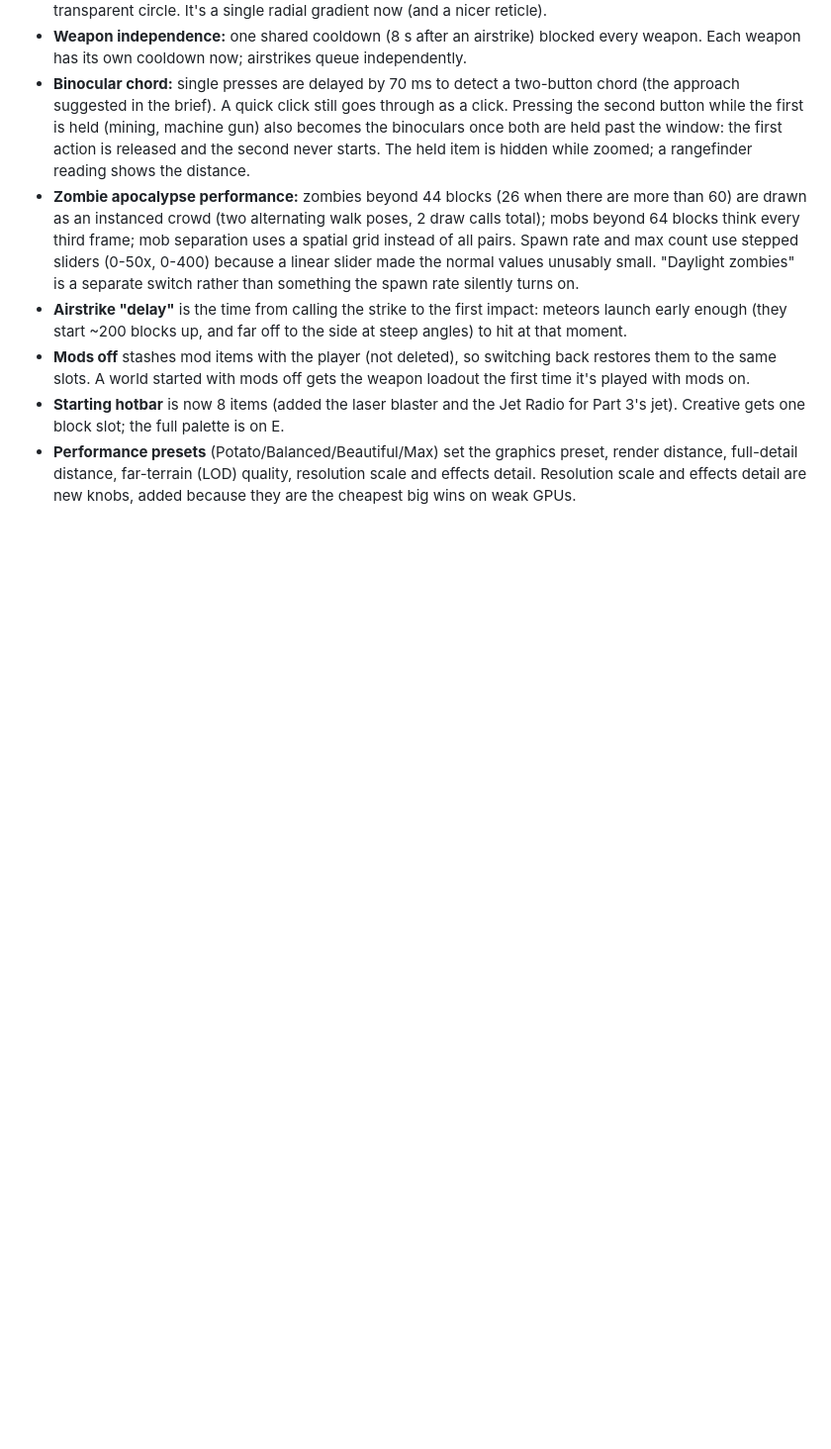
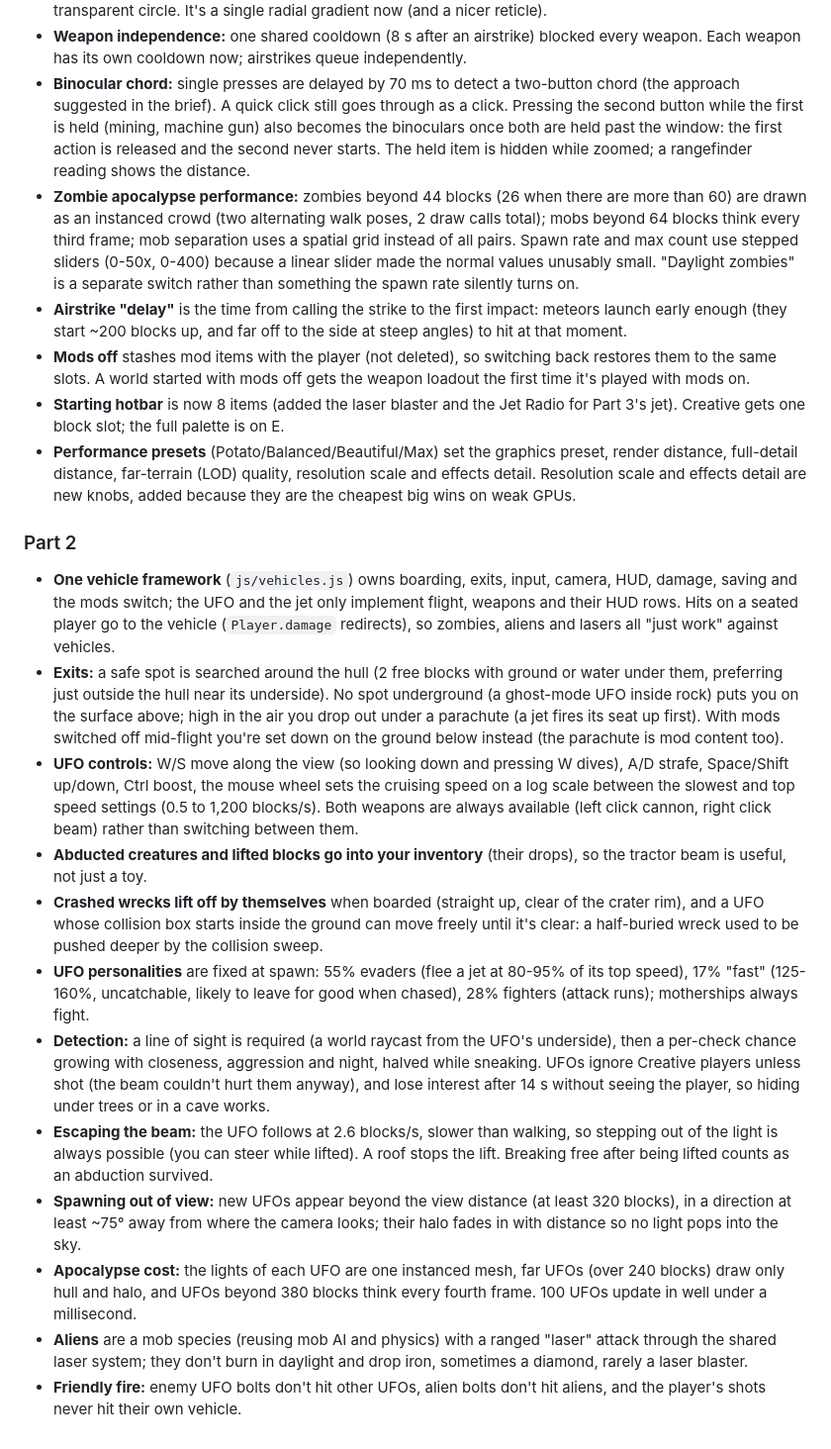
Before and after one commit to xtrencher/ufo-combat, a Markdown page: PROGRESS.md, the part around one of its changes. Shown at 99% size. GitHub-like rendering; blank space fills up the shorter version.

Commit message:
PROGRESS: Part 2 checklist and decisions

```diff
--- a/PROGRESS.md
+++ b/PROGRESS.md
@@ -937,3 +937,17 @@ UFO PART 1 COMPLETE
 - **Mods off** stashes mod items with the player (not deleted), so switching back restores them to the same slots. A world started with mods off gets the weapon loadout the first time it's played with mods on.
 - **Starting hotbar** is now 8 items (added the laser blaster and the Jet Radio for Part 3's jet). Creative gets one block slot; the full palette is on E.
 - **Performance presets** (Potato/Balanced/Beautiful/Max) set the graphics preset, render distance, full-detail distance, far-terrain (LOD) quality, resolution scale and effects detail. Resolution scale and effects detail are new knobs, added because they are the cheapest big wins on weak GPUs.
+
+### Part 2
+- **One vehicle framework** (`js/vehicles.js`) owns boarding, exits, input, camera, HUD, damage, saving and the mods switch; the UFO and the jet only implement flight, weapons and their HUD rows. Hits on a seated player go to the vehicle (`Player.damage` redirects), so zombies, aliens and lasers all "just work" against vehicles.
+- **Exits:** a safe spot is searched around the hull (2 free blocks with ground or water under them, preferring just outside the hull near its underside). No spot underground (a ghost-mode UFO inside rock) puts you on the surface above; high in the air you drop out under a parachute (a jet fires its seat up first). With mods switched off mid-flight you're set down on the ground below instead (the parachute is mod content too).
+- **UFO controls:** W/S move along the view (so looking down and pressing W dives), A/D strafe, Space/Shift up/down, Ctrl boost, the mouse wheel sets the cruising speed on a log scale between the slowest and top speed settings (0.5 to 1,200 blocks/s). Both weapons are always available (left click cannon, right click beam) rather than switching between them.
+- **Abducted creatures and lifted blocks go into your inventory** (their drops), so the tractor beam is useful, not just a toy.
+- **Crashed wrecks lift off by themselves** when boarded (straight up, clear of the crater rim), and a UFO whose collision box starts inside the ground can move freely until it's clear: a half-buried wreck used to be pushed deeper by the collision sweep.
+- **UFO personalities** are fixed at spawn: 55% evaders (flee a jet at 80-95% of its top speed), 17% "fast" (125-160%, uncatchable, likely to leave for good when chased), 28% fighters (attack runs); motherships always fight.
+- **Detection:** a line of sight is required (a world raycast from the UFO's underside), then a per-check chance growing with closeness, aggression and night, halved while sneaking. UFOs ignore Creative players unless shot (the beam couldn't hurt them anyway), and lose interest after 14 s without seeing the player, so hiding under trees or in a cave works.
+- **Escaping the beam:** the UFO follows at 2.6 blocks/s, slower than walking, so stepping out of the light is always possible (you can steer while lifted). A roof stops the lift. Breaking free after being lifted counts as an abduction survived.
+- **Spawning out of view:** new UFOs appear beyond the view distance (at least 320 blocks), in a direction at least ~75° away from where the camera looks; their halo fades in with distance so no light pops into the sky.
+- **Apocalypse cost:** the lights of each UFO are one instanced mesh, far UFOs (over 240 blocks) draw only hull and halo, and UFOs beyond 380 blocks think every fourth frame. 100 UFOs update in well under a millisecond.
+- **Aliens** are a mob species (reusing mob AI and physics) with a ranged "laser" attack through the shared laser system; they don't burn in daylight and drop iron, sometimes a diamond, rarely a laser blaster.
+- **Friendly fire:** enemy UFO bolts don't hit other UFOs, alien bolts don't hit aliens, and the player's shots never hit their own vehicle.
```
Also changed, not shown: other parts of PROGRESS.md (+25 -25 lines).
